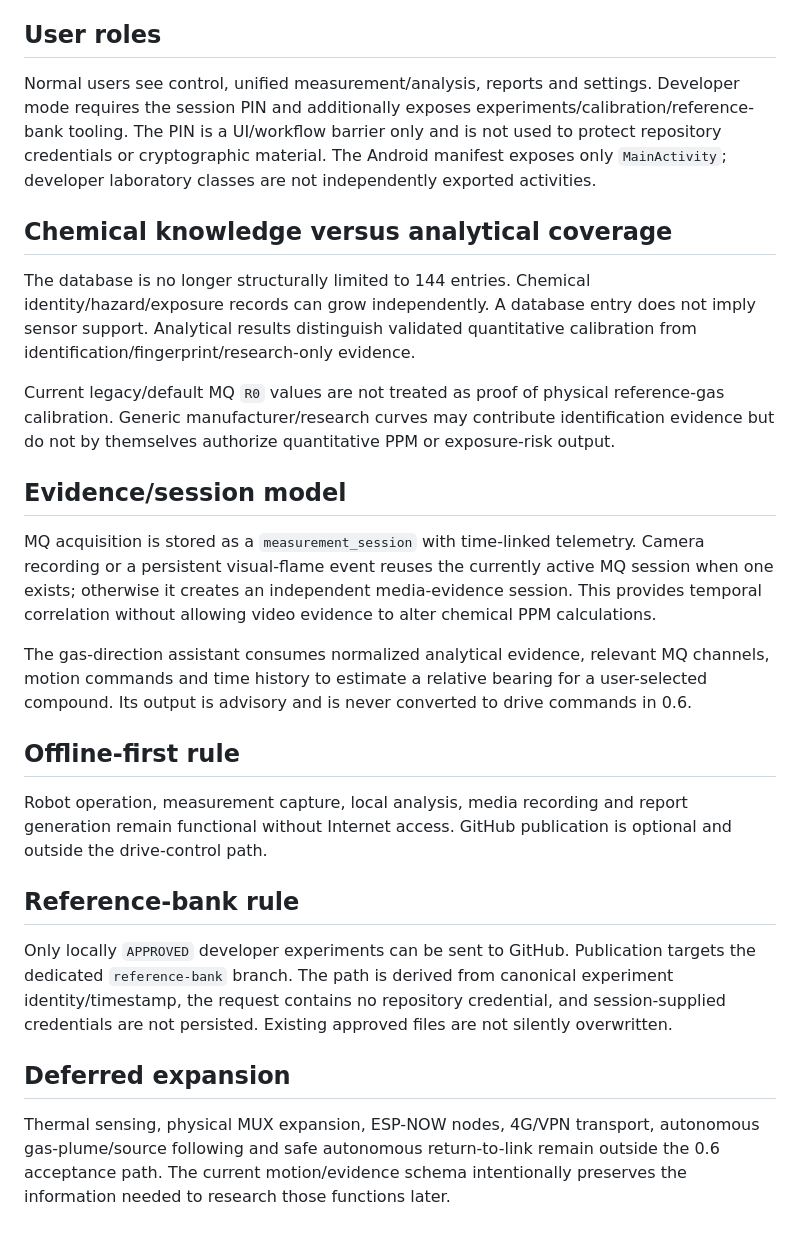
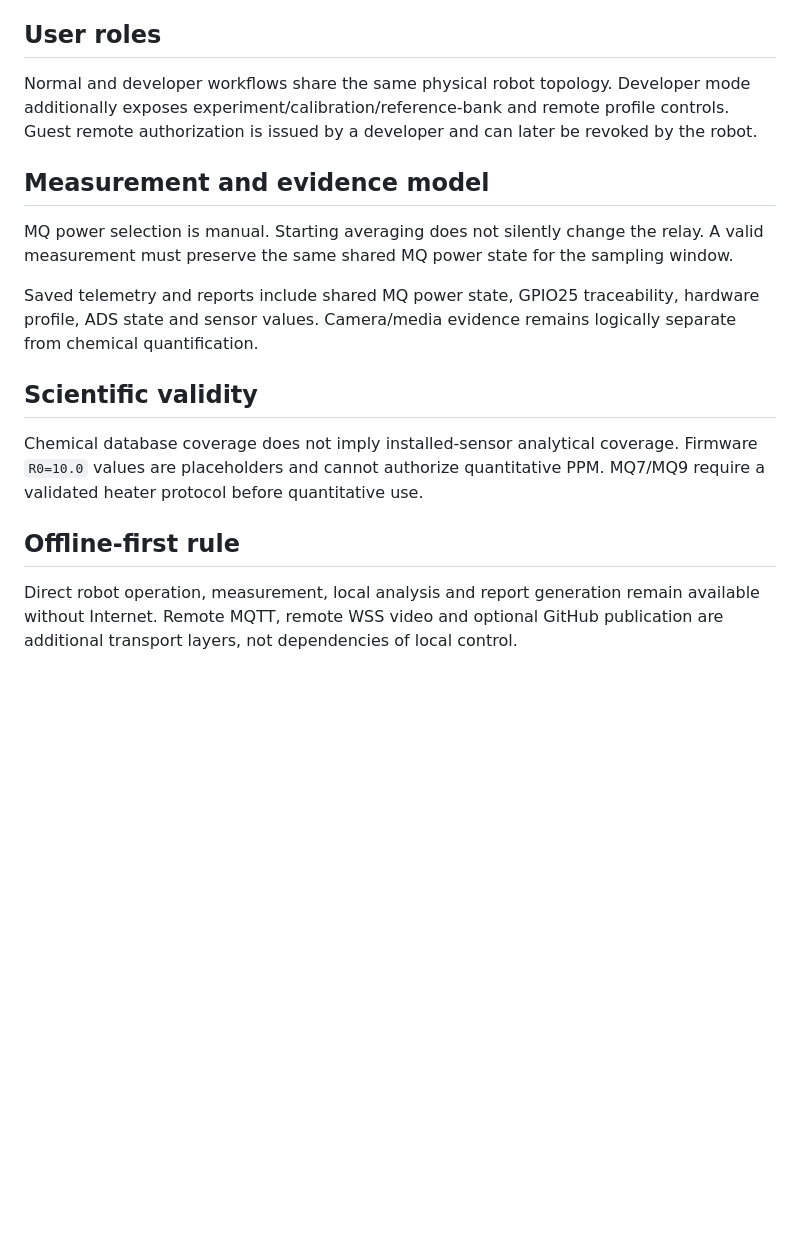
Before and after one commit to sohpany/SERVOC-Android, a Markdown page: ARCHITECTURE.md, the part around one of its changes. GitHub-like rendering; blank space fills up the shorter version.

```diff
--- a/ARCHITECTURE.md
+++ b/ARCHITECTURE.md
@@ -41,28 +61,18 @@ The ESP32 wire contract is deliberately compact:
 
 ## User roles
 
-Normal users see control, unified measurement/analysis, reports and settings. Developer mode requires the session PIN and additionally exposes experiments/calibration/reference-bank tooling. The PIN is a UI/workflow barrier only and is not used to protect repository credentials or cryptographic material. The Android manifest exposes only `MainActivity`; developer laboratory classes are not independently exported activities.
+Normal and developer workflows share the same physical robot topology. Developer mode additionally exposes experiment/calibration/reference-bank and remote profile controls. Guest remote authorization is issued by a developer and can later be revoked by the robot.
 
-## Chemical knowledge versus analytical coverage
+## Measurement and evidence model
 
-The database is no longer structurally limited to 144 entries. Chemical identity/hazard/exposure records can grow independently. A database entry does not imply sensor support. Analytical results distinguish validated quantitative calibration from identification/fingerprint/research-only evidence.
+MQ power selection is manual. Starting averaging does not silently change the relay. A valid measurement must preserve the same shared MQ power state for the sampling window.
 
-Current legacy/default MQ `R0` values are not treated as proof of physical reference-gas calibration. Generic manufacturer/research curves may contribute identification evidence but do not by themselves authorize quantitative PPM or exposure-risk output.
+Saved telemetry and reports include shared MQ power state, GPIO25 traceability, hardware profile, ADS state and sensor values. Camera/media evidence remains logically separate from chemical quantification.
 
-## Evidence/session model
+## Scientific validity
 
-MQ acquisition is stored as a `measurement_session` with time-linked telemetry. Camera recording or a persistent visual-flame event reuses the currently active MQ session when one exists; otherwise it creates an independent media-evidence session. This provides temporal correlation without allowing video evidence to alter chemical PPM calculations.
-
-The gas-direction assistant consumes normalized analytical evidence, relevant MQ channels, motion commands and time history to estimate a relative bearing for a user-selected compound. Its output is advisory and is never converted to drive commands in 0.6.
+Chemical database coverage does not imply installed-sensor analytical coverage. Firmware `R0=10.0` values are placeholders and cannot authorize quantitative PPM. MQ7/MQ9 require a validated heater protocol before quantitative use.
 
 ## Offline-first rule
 
-Robot operation, measurement capture, local analysis, media recording and report generation remain functional without Internet access. GitHub publication is optional and outside the drive-control path.
-
-## Reference-bank rule
-
-Only locally `APPROVED` developer experiments can be sent to GitHub. Publication targets the dedicated `reference-bank` branch. The path is derived from canonical experiment identity/timestamp, the request contains no repository credential, and session-supplied credentials are not persisted. Existing approved files are not silently overwritten.
-
-## Deferred expansion
-
-Thermal sensing, physical MUX expansion, ESP-NOW nodes, 4G/VPN transport, autonomous gas-plume/source following and safe autonomous return-to-link remain outside the 0.6 acceptance path. The current motion/evidence schema intentionally preserves the information needed to research those functions later.
+Direct robot operation, measurement, local analysis and report generation remain available without Internet. Remote MQTT, remote WSS video and optional GitHub publication are additional transport layers, not dependencies of local control.
```
Also changed, not shown: other parts of ARCHITECTURE.md (+44 -24 lines).
